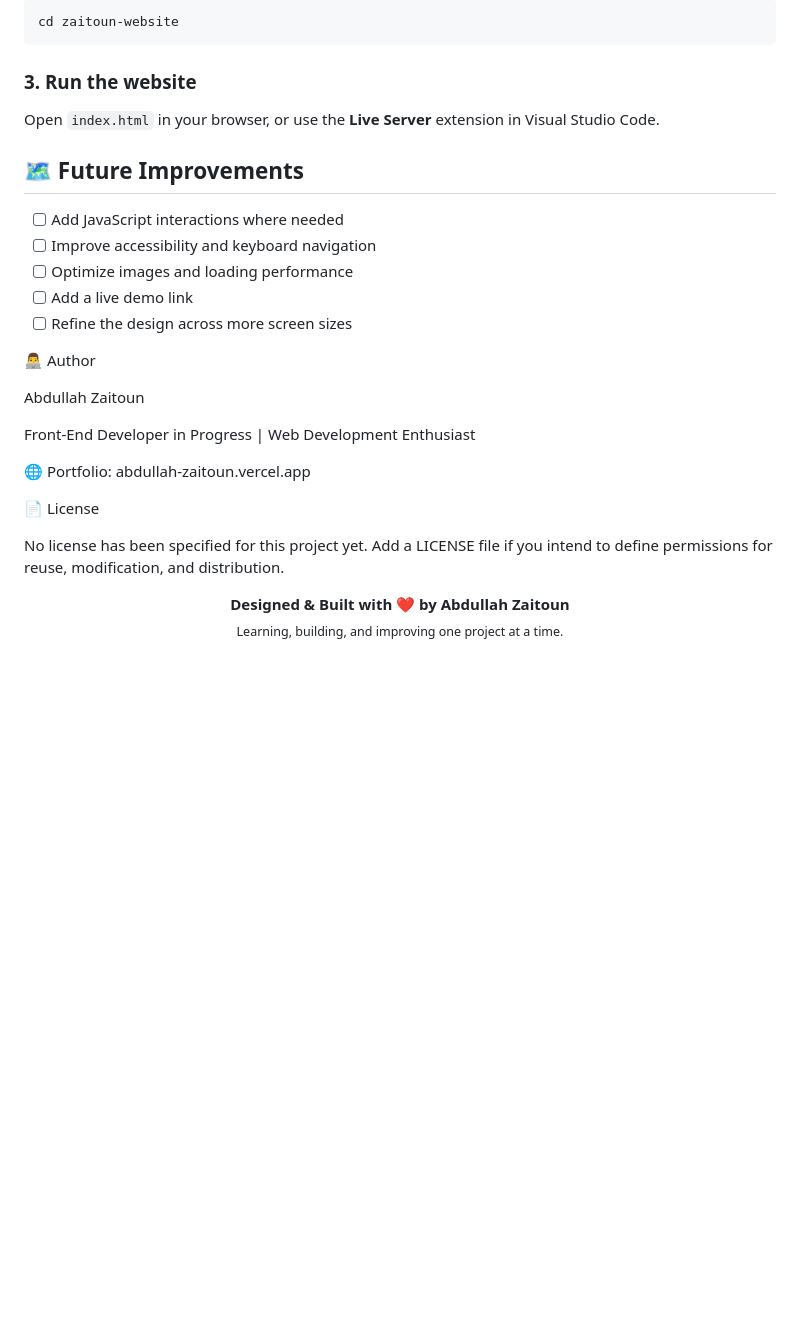
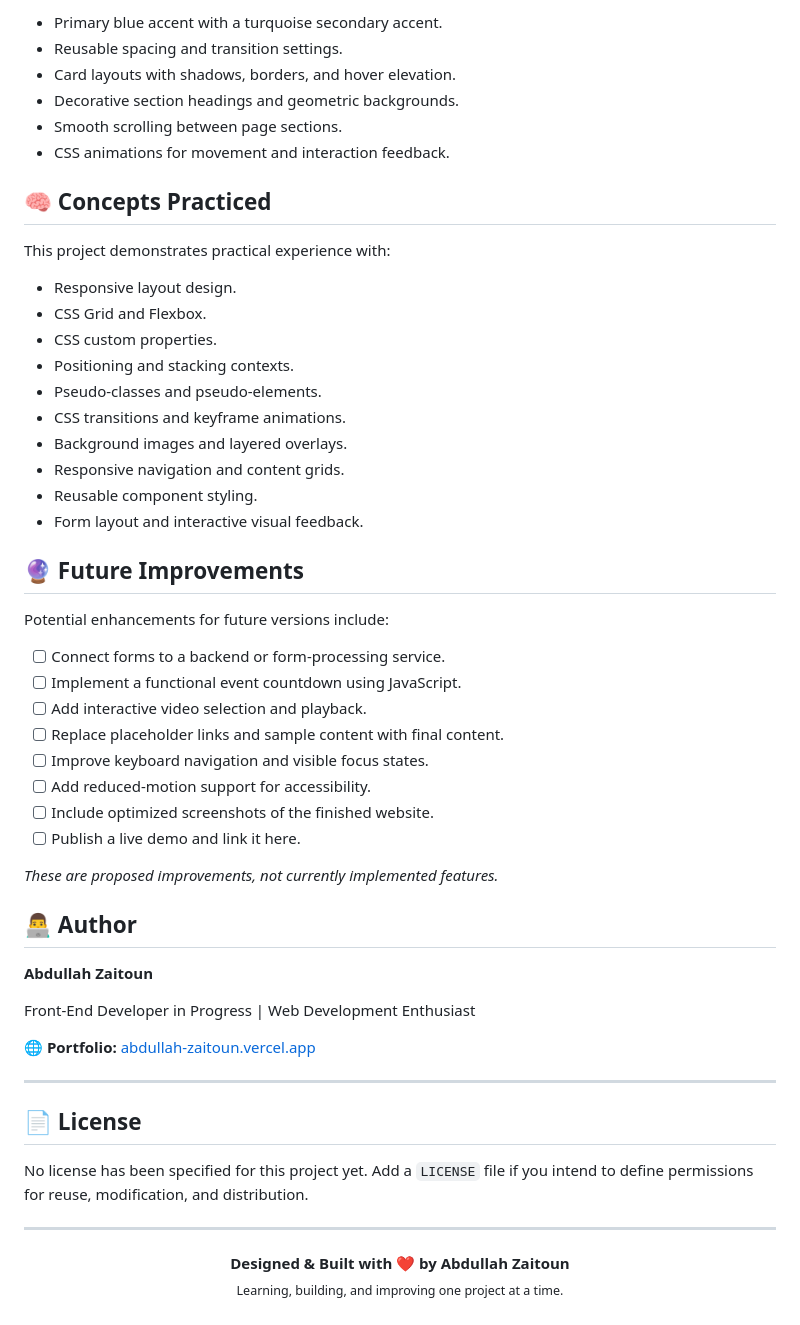
Before and after one commit to abdallah-zaitoun1/zaitoun-website, a Markdown page: README.md, the part around one of its changes. Rendered like a GitHub page; blank space fills up the shorter version.

````diff
--- a/README.md
+++ b/README.md
@@ -145,31 +170,56 @@ git clone https://github.com/YOUR-USERNAME/zaitoun-website.git
 
-```bash
-cd zaitoun-website
-```
+- Primary blue accent with a turquoise secondary accent.
+- Reusable spacing and transition settings.
+- Card layouts with shadows, borders, and hover elevation.
+- Decorative section headings and geometric backgrounds.
+- Smooth scrolling between page sections.
+- CSS animations for movement and interaction feedback.
 
-### 3. Run the website
+## 🧠 Concepts Practiced
 
-Open `index.html` in your browser, or use the **Live Server** extension in Visual Studio Code.
+This project demonstrates practical experience with:
 
-## 🗺️ Future Improvements
+- Responsive layout design.
+- CSS Grid and Flexbox.
+- CSS custom properties.
+- Positioning and stacking contexts.
+- Pseudo-classes and pseudo-elements.
+- CSS transitions and keyframe animations.
+- Background images and layered overlays.
+- Responsive navigation and content grids.
+- Reusable component styling.
+- Form layout and interactive visual feedback.
 
-- [ ] Add JavaScript interactions where needed
-- [ ] Improve accessibility and keyboard navigation
-- [ ] Optimize images and loading performance
-- [ ] Add a live demo link
-- [ ] Refine the design across more screen sizes
+## 🔮 Future Improvements
 
-👨‍💻 Author
+Potential enhancements for future versions include:
 
-Abdullah Zaitoun
+- [ ] Connect forms to a backend or form-processing service.
+- [ ] Implement a functional event countdown using JavaScript.
+- [ ] Add interactive video selection and playback.
+- [ ] Replace placeholder links and sample content with final content.
+- [ ] Improve keyboard navigation and visible focus states.
+- [ ] Add reduced-motion support for accessibility.
+- [ ] Include optimized screenshots of the finished website.
+- [ ] Publish a live demo and link it here.
+
+*These are proposed improvements, not currently implemented features.*
+
+## 👨‍💻 Author
+
+**Abdullah Zaitoun**
 
 Front-End Developer in Progress | Web Development Enthusiast
 
-🌐 Portfolio: abdullah-zaitoun.vercel.app
+🌐 **Portfolio:** [abdullah-zaitoun.vercel.app](https://abdullah-zaitoun.vercel.app/)
 
-📄 License
+---
 
-No license has been specified for this project yet. Add a LICENSE file if you intend to define permissions for reuse, modification, and distribution.
+## 📄 License
+
+No license has been specified for this project yet. Add a `LICENSE` file if you intend to define permissions for reuse, modification, and distribution.
+
+---
 
 <p align="center">
   <strong>Designed & Built with ❤️ by Abdullah Zaitoun</strong>
````
Also changed, not shown: other parts of README.md (+114 -89 lines).
